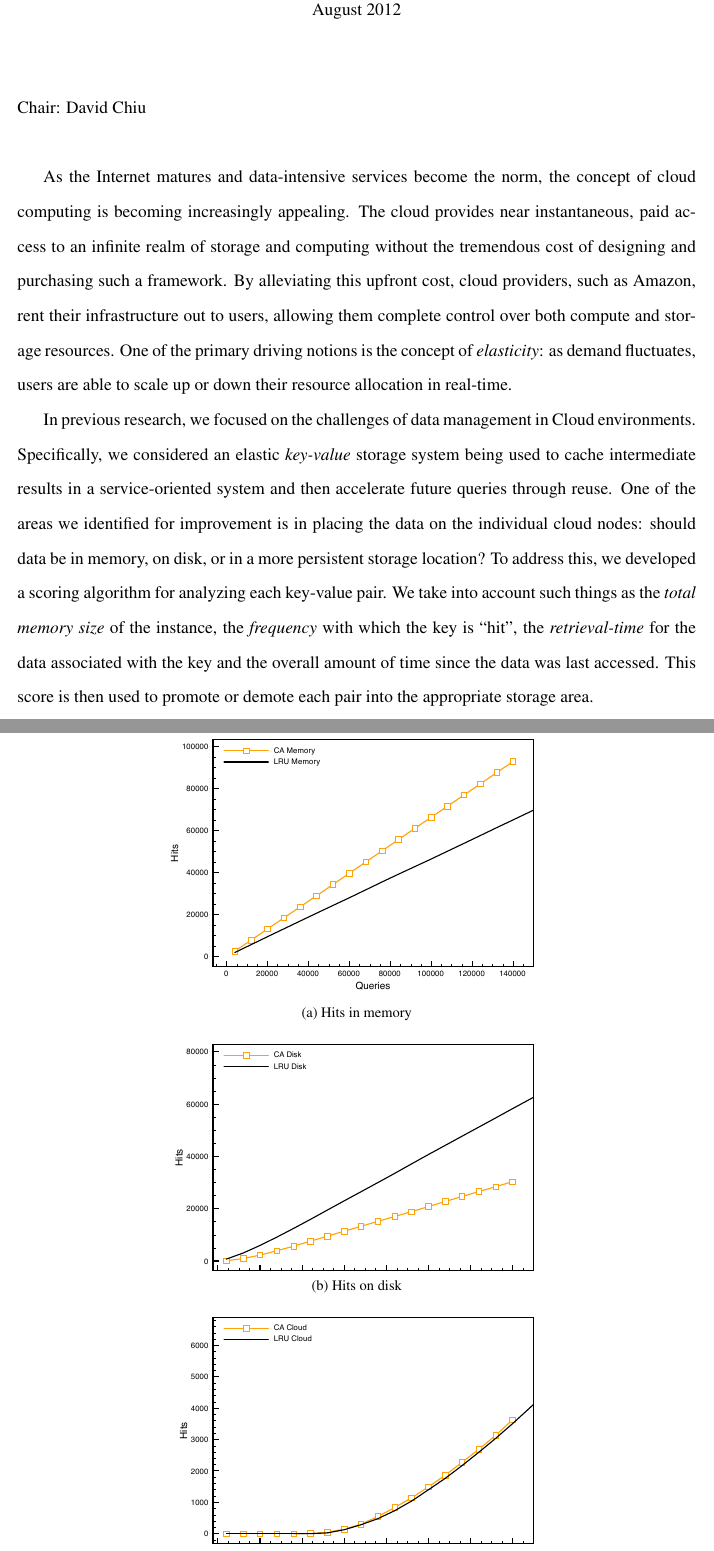
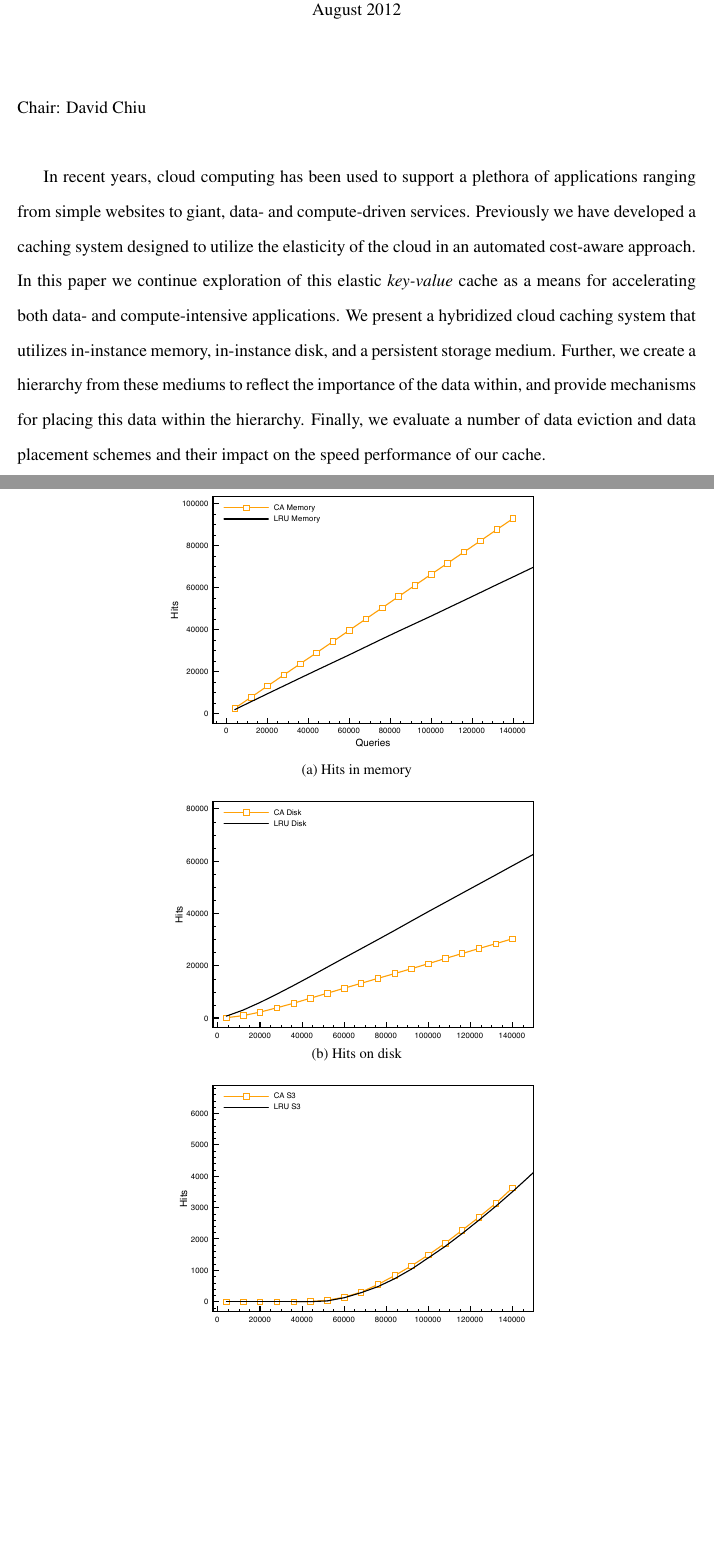
Before and after one commit to tvs/mastersthesis, a LaTeX thesis (paper.tex, which reads abstract.tex, storage.tex): two parts of pages 3 and 60 of 65, joined at a grey line, cut so that both start at the same text, the shorter picture padded with empty space. Compiled offline with pdfLaTeX.

Commit message:
Updated abstract and figures

```diff
--- a/abstract.tex
+++ b/abstract.tex
@@ -1,22 +1,12 @@
-As the Internet matures and data-intensive services become the norm, the
-concept of cloud computing is becoming increasingly appealing. The cloud
-provides near instantaneous, paid access to an infinite realm of storage and
-computing without the tremendous cost of designing and purchasing such a
-framework. By alleviating this upfront cost, cloud providers, such as Amazon,
-rent their infrastructure out to users, allowing them complete control over
-both compute and storage resources. One of the primary driving notions is the
-concept of \emph{elasticity}: as demand fluctuates, users are able to scale up
-or down their resource allocation in real-time.
-
-In previous research, we focused on the challenges of data management in Cloud
-environments. Specifically, we considered an elastic \emph{key-value} storage
-system being used to cache intermediate results in a service-oriented system
-and then accelerate future queries through reuse. One of the areas we
-identified for improvement is in placing the data on the individual cloud
-nodes: should data be in memory, on disk, or in a more persistent storage
-location? To address this, we developed a scoring algorithm for analyzing each
-key-value pair. We take into account such things as the \emph{total memory
-size} of the instance, the \emph{frequency} with which the key is ``hit'', the
-\emph{retrieval-time} for the data associated with the key and the overall
-amount of time since the data was last accessed. This score is then used to
-promote or demote each pair into the appropriate storage area.
+In recent years, cloud computing has been used to support a plethora of
+applications ranging from simple websites to giant, data- and compute-driven
+services. Previously we have developed a caching system designed to utilize the
+elasticity of the cloud in an automated cost-aware approach. In this paper we
+continue exploration of this elastic \emph{key-value} cache as a means for
+accelerating both data- and compute-intensive applications. We present a
+hybridized cloud caching system that utilizes in-instance memory, in-instance
+disk, and a persistent storage medium. Further, we create a hierarchy from
+these mediums to reflect the importance of the data within, and provide
+mechanisms for placing this data within the hierarchy. Finally, we evaluate a
+number of data eviction and data placement schemes and their impact on the
+speed performance of our cache.
--- a/storage.tex
+++ b/storage.tex
@@ -764,11 +764,11 @@ eliminate that as a possible source of the query latency disparity.
   }\\
   \subfigure[Hits on disk]{\
     \label{fig:hitloc-disk}
-    \includegraphics[width=3.6in, trim = 0mm 20mm 0mm 0mm,clip]{figures/hierarchy-hits-disk.pdf}
+    \includegraphics[width=3.6in, trim = 0mm 13mm 0mm 0mm,clip]{figures/hierarchy-hits-disk.pdf}
   }\\
 	\subfigure[Hits in S3]{\
 		\label{fig:hitloc-cloud}
-		\includegraphics[width=3.6in, trim = 0mm 20mm 0mm 0mm,clip]{figures/hierarchy-hits-cloud.pdf}
+		\includegraphics[width=3.6in, trim = 0mm 13mm 0mm 0mm,clip]{figures/hierarchy-hits-cloud.pdf}
 	}
   \caption{Hits by hierarchy locations}
   \label{fig:hierarchy-hitloc}
```
Also changed, not shown: eviction.tex (+10 -10 lines), figures/hierarchy-hits-cloud.pdf.
